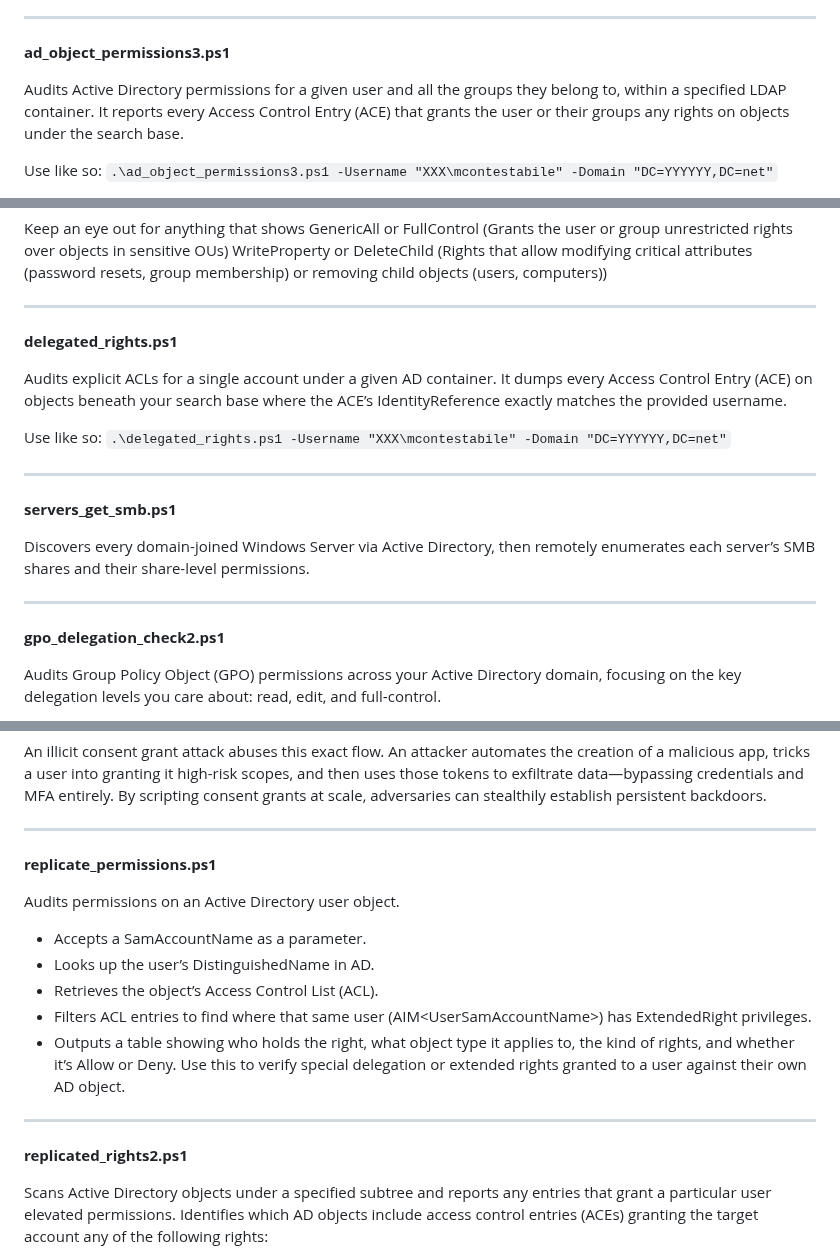
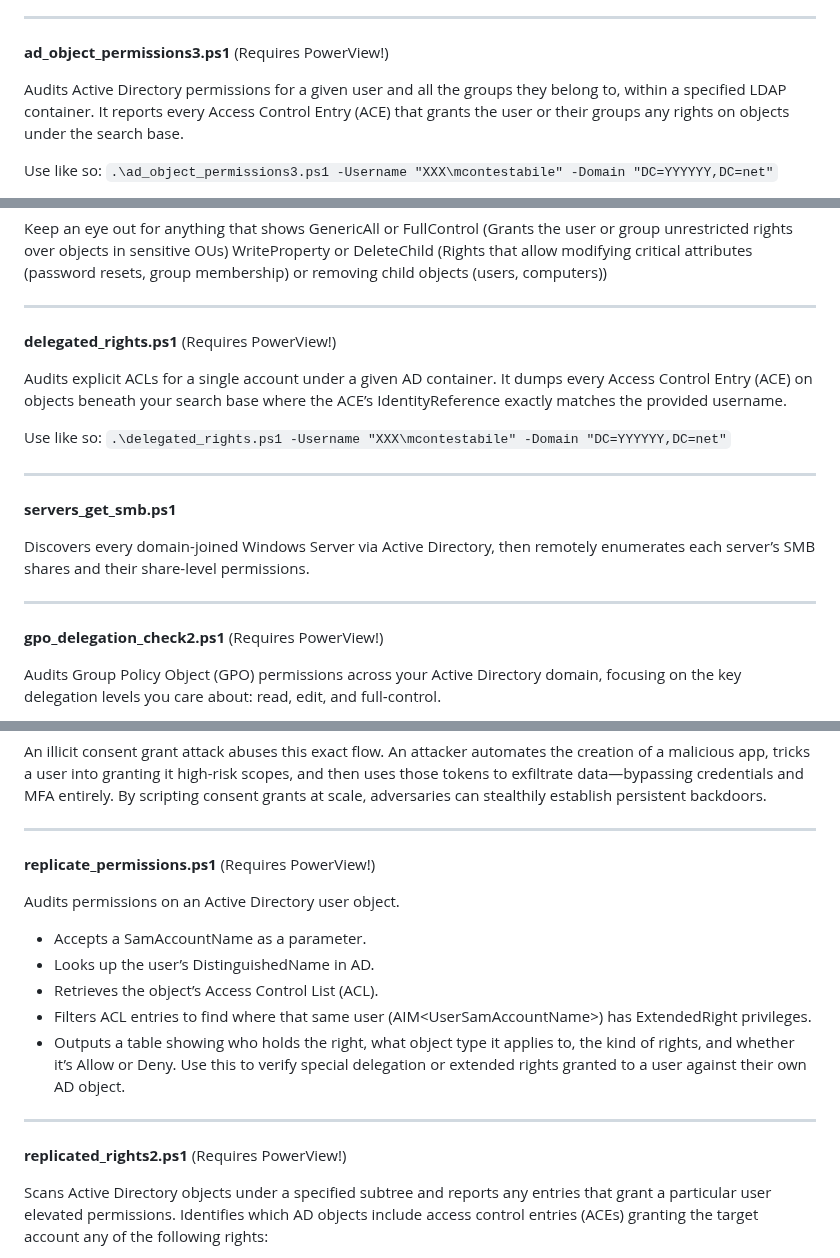
Before and after one commit to rolling-code/PowerShell-Scripts, a Markdown page: README.md, 3 parts joined by grey strips. Drawn GitHub-style.

```diff
--- a/README.md
+++ b/README.md
@@ -93,7 +93,7 @@ Uses AADinternals to run Eight security checks on the tenant.
 8) Block Legacy Authentication
 
 ---
-**ad_object_permissions3.ps1**
+**ad_object_permissions3.ps1** (Requires PowerView!)
 
 Audits Active Directory permissions for a given user and all the groups they belong to, within a specified LDAP container. It reports every Access Control Entry (ACE) that grants the user or their groups any rights on objects under the search base.
 
@@ -113,7 +113,7 @@ Keep an eye out for anything that shows
  WriteProperty or DeleteChild (Rights that allow modifying critical attributes (password resets, group membership) or removing child objects (users, computers))
 
 ---
-**delegated_rights.ps1**
+**delegated_rights.ps1** (Requires PowerView!)
 
 Audits explicit ACLs for a single account under a given AD container. It dumps every Access Control Entry (ACE) on objects beneath your search base where the ACE’s IdentityReference exactly matches the provided username.
 
@@ -126,7 +126,7 @@ Use like so:
 Discovers every domain-joined Windows Server via Active Directory, then remotely enumerates each server’s SMB shares and their share-level permissions.
 
 ---
-**gpo_delegation_check2.ps1**
+**gpo_delegation_check2.ps1** (Requires PowerView!)
 
 Audits Group Policy Object (GPO) permissions across your Active Directory domain, focusing on the key delegation levels you care about: read, edit, and full‐control.
 - If you see a trustee listed under GpoAll, they can fully manage that GPO—critically important for change control.
@@ -213,7 +213,7 @@ The provided script automates a delegated‐consent grant of Microsoft Graph per
 An illicit consent grant attack abuses this exact flow. An attacker automates the creation of a malicious app, tricks a user into granting it high-risk scopes, and then uses those tokens to exfiltrate data—bypassing credentials and MFA entirely. By scripting consent grants at scale, adversaries can stealthily establish persistent backdoors.
 
 ---
-**replicate_permissions.ps1**
+**replicate_permissions.ps1** (Requires PowerView!)
 
 Audits permissions on an Active Directory user object.
 - Accepts a SamAccountName as a parameter.
@@ -224,7 +224,7 @@ Audits permissions on an Active Directory user object.
 Use this to verify special delegation or extended rights granted to a user against their own AD object.
 
 ---
-**replicated_rights2.ps1**
+**replicated_rights2.ps1** (Requires PowerView!)
 
 Scans Active Directory objects under a specified subtree and reports any entries that grant a particular user elevated permissions.
 Identifies which AD objects include access control entries (ACEs) granting the target account any of the following rights:
```
